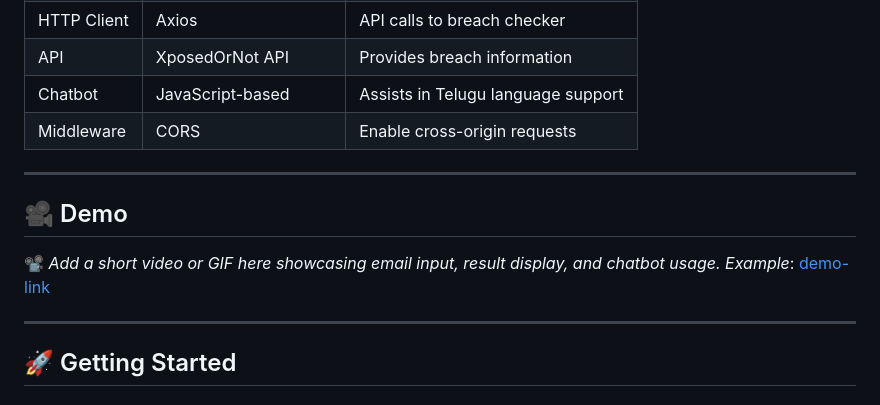
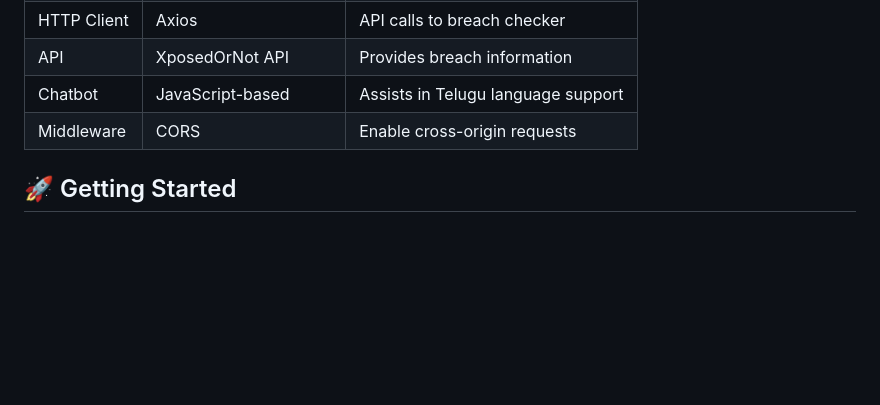
Before and after one commit to saikousik22/BreachCheck, a Markdown page: README.md, the part around the change. GitHub-like rendering; blank space fills up the shorter version.

```diff
--- a/README.md
+++ b/README.md
@@ -39,14 +39,6 @@ A **data breach** occurs when unauthorized individuals gain access to private, s
 | Chatbot     | JavaScript-based      | Assists in Telugu language support |
 | Middleware  | CORS                  | Enable cross-origin requests       |
 
----
-
-## 🎥 Demo
-
-📽️ *Add a short video or GIF here showcasing email input, result display, and chatbot usage.*
-*Example*: [demo-link](#)
-
----
 
 ## 🚀 Getting Started
 
```
